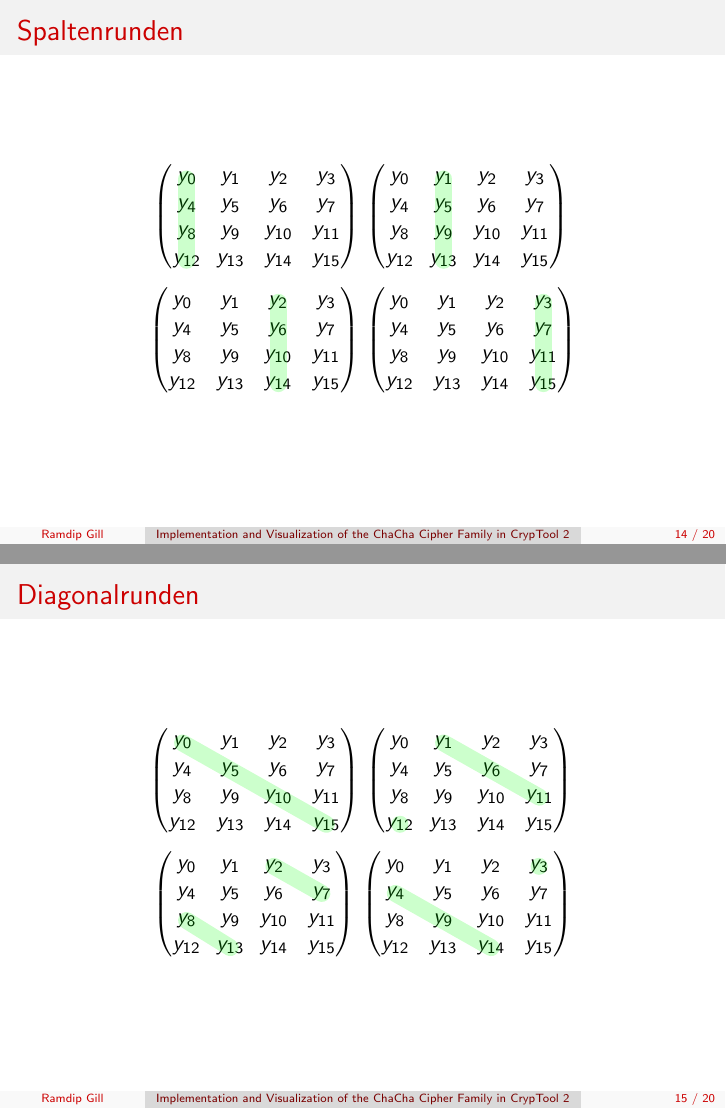
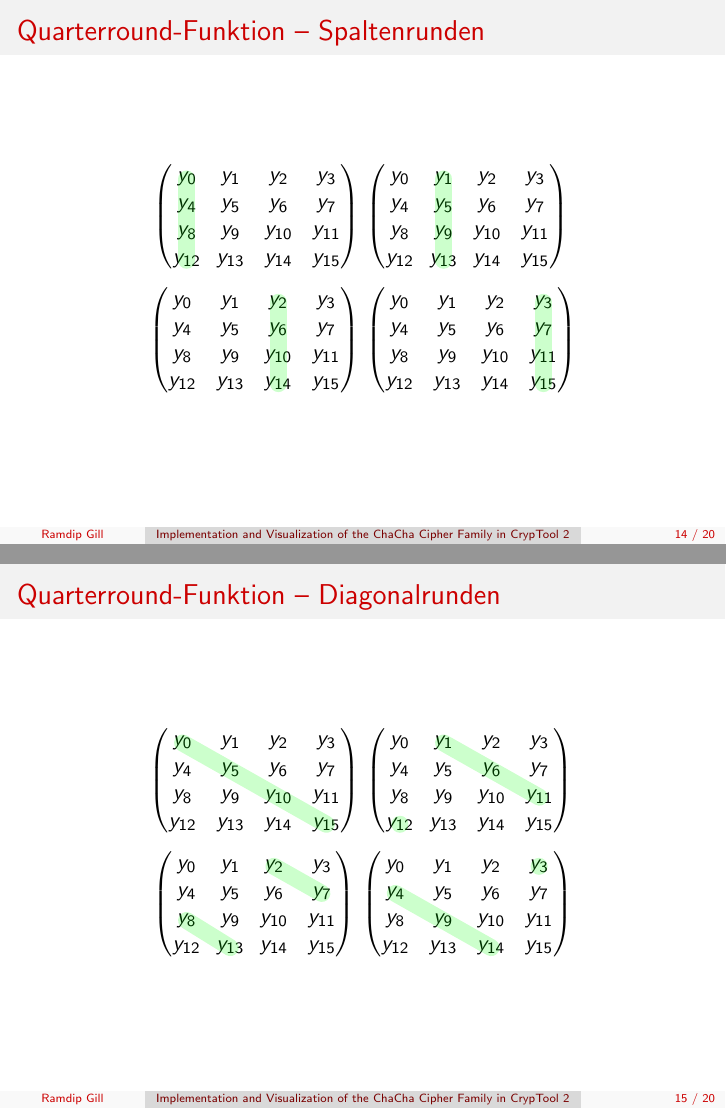
Before and after one commit to ekzyis/ChaCha-Presentation, LaTeX slides (presentation.tex): pages 14 and 15 of 20, joined at a grey line. Compiled offline with pdfLaTeX.

Commit message:
Add section title with dash to frames

```diff
--- a/presentation.tex
+++ b/presentation.tex
@@ -238,7 +238,7 @@ $\Rightarrow$ nach jeder Runde wurden alle Matrixeinträge modifiziert
 \end{itemize}
 \end{frame}
 
-\begin{frame}{Spaltenrunden}
+\begin{frame}{Quarterround-Funktion -- Spaltenrunden}
 \begin{equation*}
 \begin{pmatrix}
 \hspace{0.2em}\tikzmark{0}{y_0} & y_1 & y_2 & y_3 \\
@@ -281,7 +281,7 @@ y_{12} & y_{13} & y_{14} & \tikzmark{15}{y_{15}} \\
 \end{tikzpicture}
 \end{frame}
 
-\begin{frame}{Diagonalrunden}
+\begin{frame}{Quarterround-Funktion -- Diagonalrunden}
 \begin{equation*}
 \begin{pmatrix}
 \tikzmark{0}{y_0} & y_1 & y_2 & y_3 \\
```
